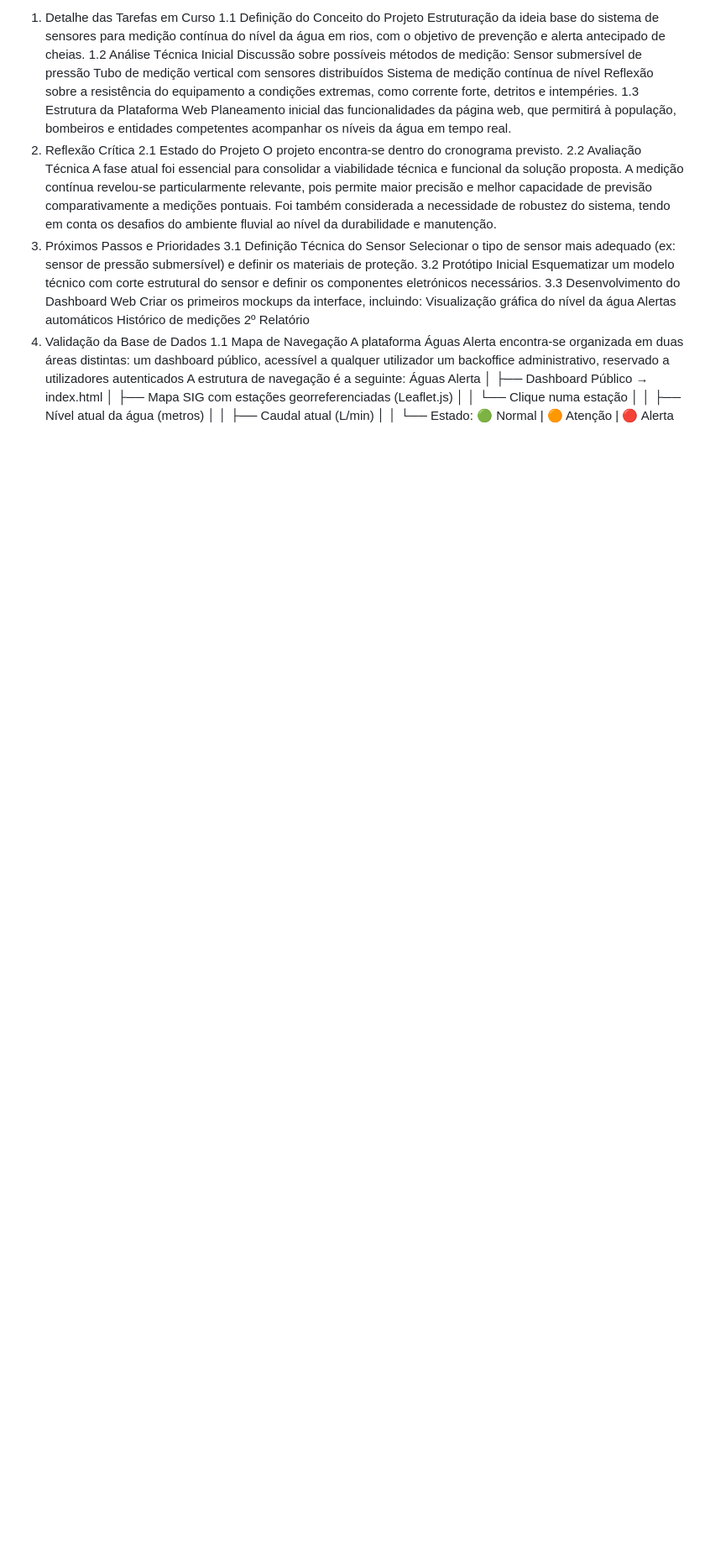
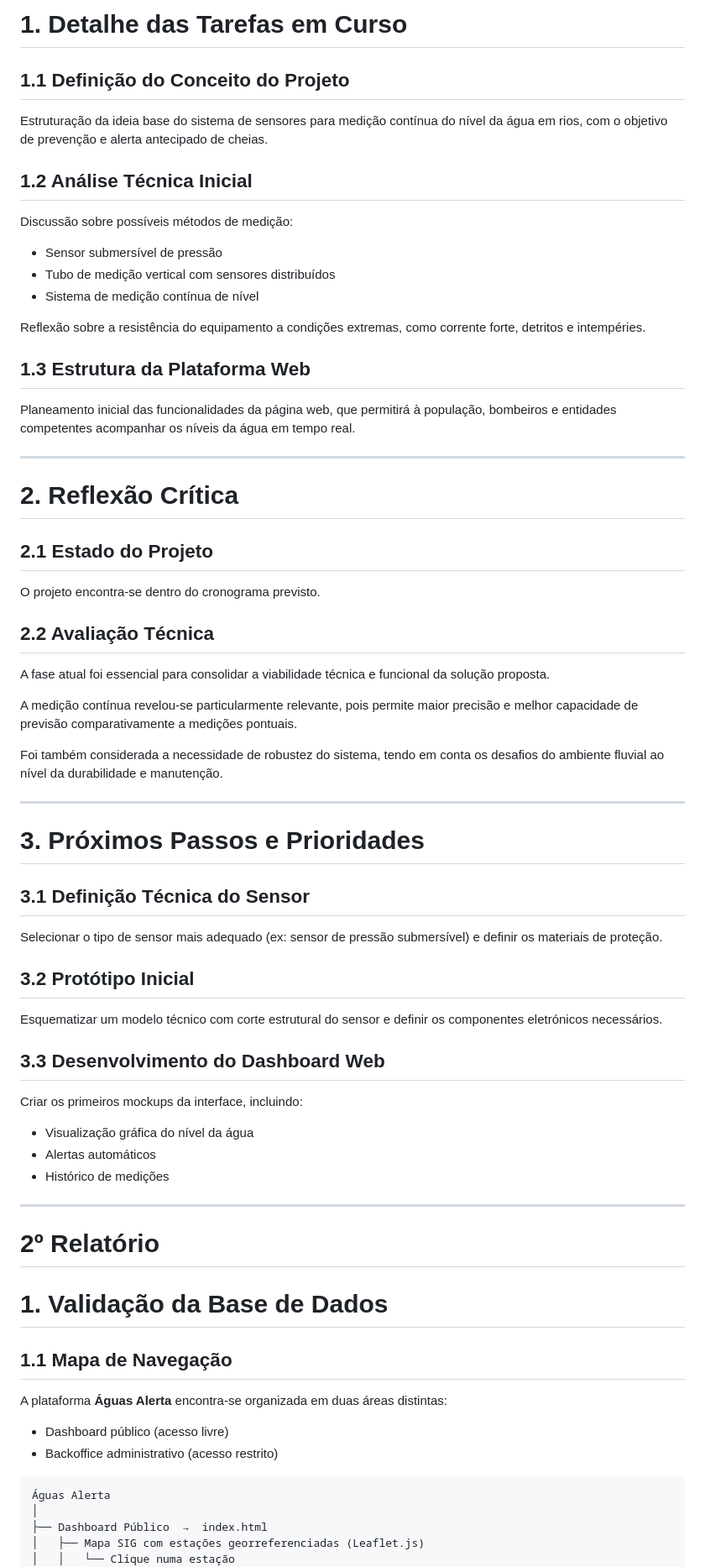
Before and after one commit to Pmca23/Aguas-Alertas, a Markdown page: relatorios-individuais/luis/README.md, the part around one of its changes. Shown at 84% size. Drawn GitHub-style; blank space fills up the shorter version.

````diff
--- a/relatorios-individuais/luis/README.md
+++ b/relatorios-individuais/luis/README.md
@@ -1,38 +1,65 @@
-1. Detalhe das Tarefas em Curso
-1.1 Definição do Conceito do Projeto
+# 1. Detalhe das Tarefas em Curso
+
+## 1.1 Definição do Conceito do Projeto
 Estruturação da ideia base do sistema de sensores para medição contínua do nível da água em rios, com o objetivo de prevenção e alerta antecipado de cheias.
-1.2 Análise Técnica Inicial
+
+## 1.2 Análise Técnica Inicial
 Discussão sobre possíveis métodos de medição:
-Sensor submersível de pressão
-Tubo de medição vertical com sensores distribuídos
-Sistema de medição contínua de nível
+
+- Sensor submersível de pressão
+- Tubo de medição vertical com sensores distribuídos
+- Sistema de medição contínua de nível
+
 Reflexão sobre a resistência do equipamento a condições extremas, como corrente forte, detritos e intempéries.
-1.3 Estrutura da Plataforma Web
+
+## 1.3 Estrutura da Plataforma Web
 Planeamento inicial das funcionalidades da página web, que permitirá à população, bombeiros e entidades competentes acompanhar os níveis da água em tempo real.
-2. Reflexão Crítica
-2.1 Estado do Projeto
+
+---
+
+# 2. Reflexão Crítica
+
+## 2.1 Estado do Projeto
 O projeto encontra-se dentro do cronograma previsto.
-2.2 Avaliação Técnica
+
+## 2.2 Avaliação Técnica
 A fase atual foi essencial para consolidar a viabilidade técnica e funcional da solução proposta.
+
 A medição contínua revelou-se particularmente relevante, pois permite maior precisão e melhor capacidade de previsão comparativamente a medições pontuais.
+
 Foi também considerada a necessidade de robustez do sistema, tendo em conta os desafios do ambiente fluvial ao nível da durabilidade e manutenção.
-3. Próximos Passos e Prioridades
-3.1 Definição Técnica do Sensor
+
+---
+
+# 3. Próximos Passos e Prioridades
+
+## 3.1 Definição Técnica do Sensor
 Selecionar o tipo de sensor mais adequado (ex: sensor de pressão submersível) e definir os materiais de proteção.
-3.2 Protótipo Inicial
+
+## 3.2 Protótipo Inicial
 Esquematizar um modelo técnico com corte estrutural do sensor e definir os componentes eletrónicos necessários.
-3.3 Desenvolvimento do Dashboard Web
+
+## 3.3 Desenvolvimento do Dashboard Web
 Criar os primeiros mockups da interface, incluindo:
-Visualização gráfica do nível da água
-Alertas automáticos
-Histórico de medições
-2º Relatório
-1. Validação da Base de Dados
-1.1 Mapa de Navegação
-A plataforma Águas Alerta encontra-se organizada em duas áreas distintas:
-um dashboard público, acessível a qualquer utilizador
-um backoffice administrativo, reservado a utilizadores autenticados
-A estrutura de navegação é a seguinte:
+
+- Visualização gráfica do nível da água
+- Alertas automáticos
+- Histórico de medições
+
+---
+
+# 2º Relatório
+
+# 1. Validação da Base de Dados
+
+## 1.1 Mapa de Navegação
+
+A plataforma **Águas Alerta** encontra-se organizada em duas áreas distintas:
+
+- Dashboard público (acesso livre)
+- Backoffice administrativo (acesso restrito)
+
+```text
 Águas Alerta
 │
 ├── Dashboard Público  →  index.html
````
Also changed, not shown: other parts of relatorios-individuais/luis/README.md (+15 -40 lines).
